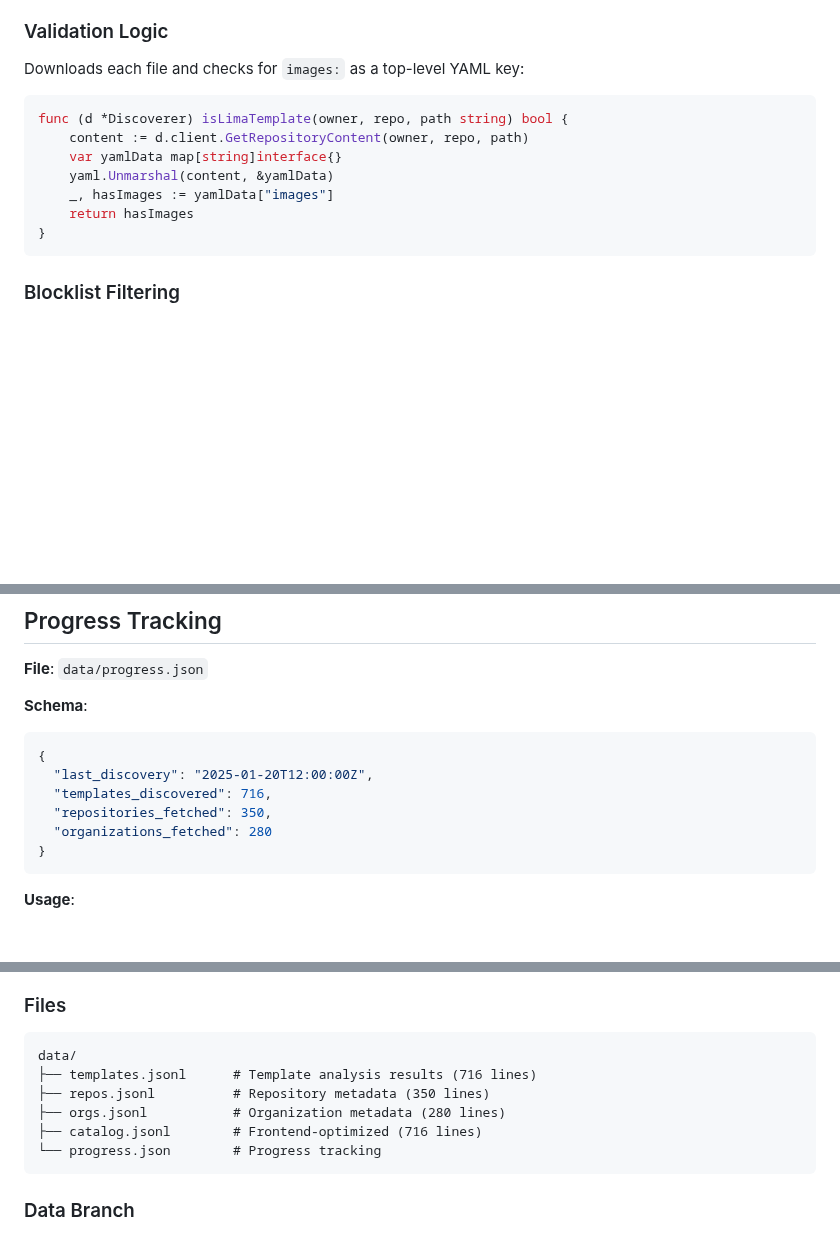
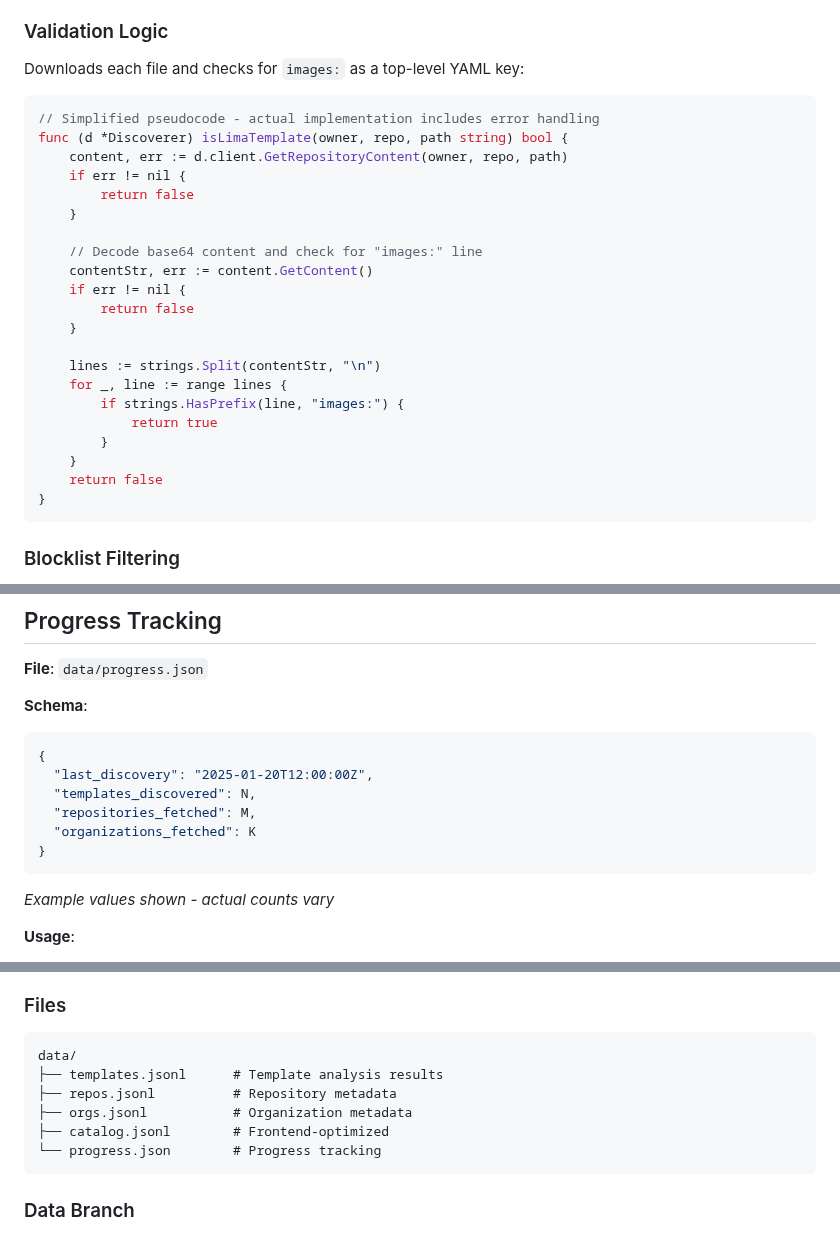
Before and after one commit to lima-catalog/lima-catalog, a Markdown page: docs/architecture/data-pipeline.md, 3 parts joined by grey strips. GitHub-like rendering; blank space fills up the shorter version.

Commit message:
Fix additional documentation inaccuracies (part 2)
Continued comprehensive documentation accuracy review and fixed issues
in 2 more files as part of addressing 64+ total inaccuracies found.

data-pipeline.md:
- Remove dynamic template counts (716 → generic, appeared in 6 locations)
- Fix code example: Changed from oversimplified pseudocode to accurate
  implementation showing error handling, base64 decoding, and line-by-line
  parsing
- Fix notability scoring: "Message: 100 points" → "50 base + 1 per line
  (capped at 100 total)"
- Fix provision/probes scoring: Updated to use "substantial" counts (>10
  lines, capped at 3, min 1) instead of total counts to match actual
  implementation
- Update progress.json example to use placeholders (N, M, K) instead of
  hardcoded dynamic values

getting-started.md:
- Add 3 missing environment variables: FORCE_ANALYZE, DATA_DIR,
  LIMA_REPO_PATH (all used in production workflow but undocumented)
- Fix misleading npm install instruction: Clarified that no dependencies
  are required, tests use Node.js built-ins only

Still remaining: code-standards.md (9 fixes), github-search-behavior.md
(5 fixes), duplicate-detection-algorithms.md (7 fixes including CRITICAL
LSH config error), implementation-details.md (13 fixes)

````diff
--- a/docs/architecture/data-pipeline.md
+++ b/docs/architecture/data-pipeline.md
@@ -71,12 +71,26 @@ GitHub Code Search returns files that match keywords but aren't Lima templates:
 Downloads each file and checks for `images:` as a top-level YAML key:
 
 ```go
+// Simplified pseudocode - actual implementation includes error handling
 func (d *Discoverer) isLimaTemplate(owner, repo, path string) bool {
-    content := d.client.GetRepositoryContent(owner, repo, path)
-    var yamlData map[string]interface{}
-    yaml.Unmarshal(content, &yamlData)
-    _, hasImages := yamlData["images"]
-    return hasImages
+    content, err := d.client.GetRepositoryContent(owner, repo, path)
+    if err != nil {
+        return false
+    }
+
+    // Decode base64 content and check for "images:" line
+    contentStr, err := content.GetContent()
+    if err != nil {
+        return false
+    }
+
+    lines := strings.Split(contentStr, "\n")
+    for _, line := range lines {
+        if strings.HasPrefix(line, "images:") {
+            return true
+        }
+    }
+    return false
 }
 ```
 
@@ -262,11 +276,13 @@ Templates matching blocklist patterns excluded from `catalog.jsonl` but kept in
 ```json
 {
   "last_discovery": "2025-01-20T12:00:00Z",
-  "templates_discovered": 716,
-  "repositories_fetched": 350,
-  "organizations_fetched": 280
+  "templates_discovered": N,
+  "repositories_fetched": M,
+  "organizations_fetched": K
 }
 ```
+
+*Example values shown - actual counts vary*
 
 **Usage**:
 - Last discovery time for incremental queries
@@ -327,10 +343,10 @@ Templates matching blocklist patterns excluded from `catalog.jsonl` but kept in
 
 ```
 data/
-├── templates.jsonl      # Template analysis results (716 lines)
-├── repos.jsonl          # Repository metadata (350 lines)
-├── orgs.jsonl           # Organization metadata (280 lines)
-├── catalog.jsonl        # Frontend-optimized (716 lines)
+├── templates.jsonl      # Template analysis results
+├── repos.jsonl          # Repository metadata
+├── orgs.jsonl           # Organization metadata
+├── catalog.jsonl        # Frontend-optimized
 └── progress.json        # Progress tracking
 ```
 
````
Also changed, not shown: other parts of docs/architecture/data-pipeline.md (+6 -6 lines), docs/guides/getting-started.md (+7 -3 lines).
